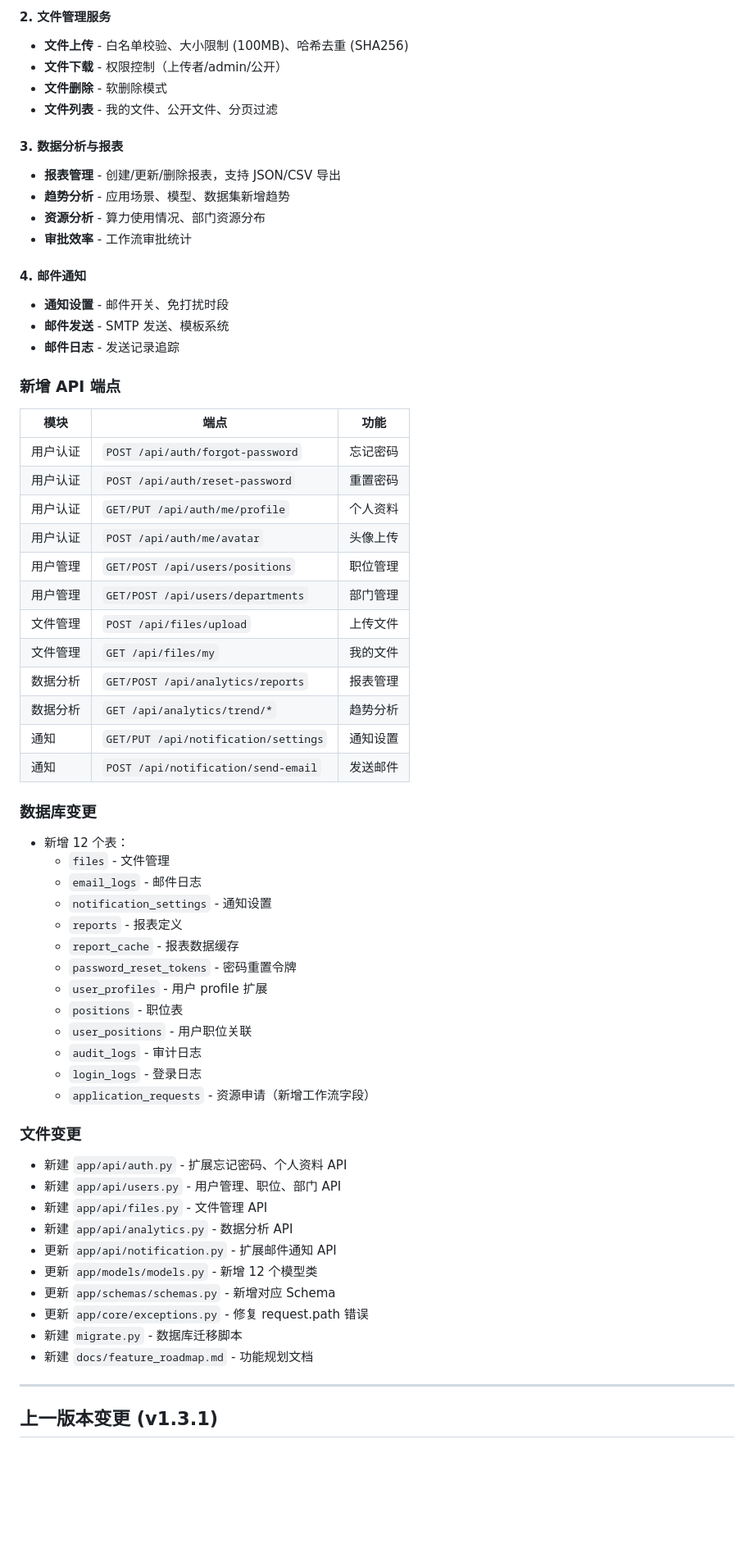
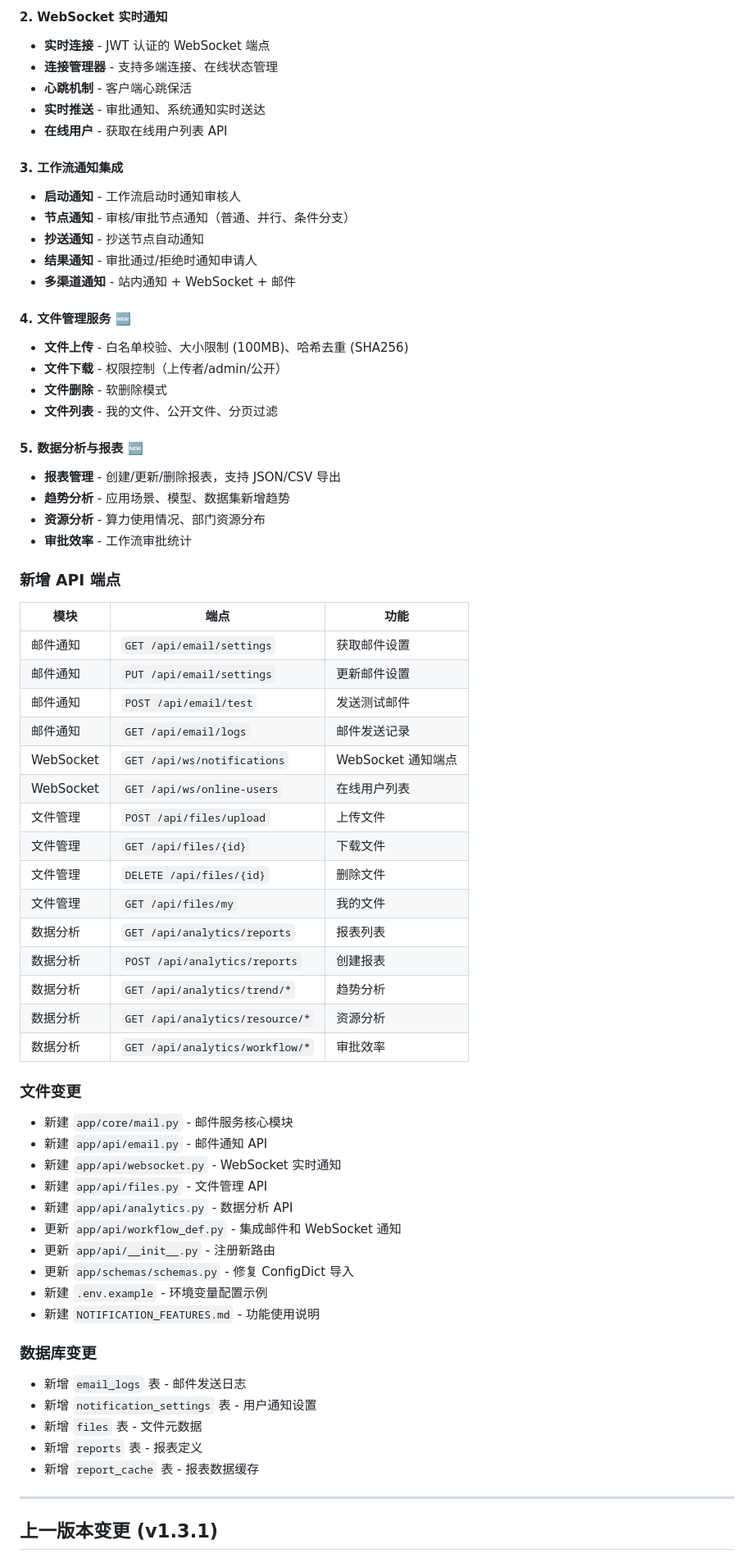
Before and after one commit to difeizheng/ai_manage_platform, a Markdown page: .claude/memory/MEMORY.md, the part around one of its changes. Shown at 82% size. Rendered like a GitHub page; blank space fills up the shorter version.

```diff
--- a/.claude/memory/MEMORY.md
+++ b/.claude/memory/MEMORY.md
@@ -19,64 +86,68 @@
 
-#### 2. 文件管理服务
+#### 2. WebSocket 实时通知
+- **实时连接** - JWT 认证的 WebSocket 端点
+- **连接管理器** - 支持多端连接、在线状态管理
+- **心跳机制** - 客户端心跳保活
+- **实时推送** - 审批通知、系统通知实时送达
+- **在线用户** - 获取在线用户列表 API
+
+#### 3. 工作流通知集成
+- **启动通知** - 工作流启动时通知审核人
+- **节点通知** - 审核/审批节点通知（普通、并行、条件分支）
+- **抄送通知** - 抄送节点自动通知
+- **结果通知** - 审批通过/拒绝时通知申请人
+- **多渠道通知** - 站内通知 + WebSocket + 邮件
+
+#### 4. 文件管理服务 🆕
 - **文件上传** - 白名单校验、大小限制 (100MB)、哈希去重 (SHA256)
 - **文件下载** - 权限控制（上传者/admin/公开）
 - **文件删除** - 软删除模式
 - **文件列表** - 我的文件、公开文件、分页过滤
 
-#### 3. 数据分析与报表
+#### 5. 数据分析与报表 🆕
 - **报表管理** - 创建/更新/删除报表，支持 JSON/CSV 导出
 - **趋势分析** - 应用场景、模型、数据集新增趋势
 - **资源分析** - 算力使用情况、部门资源分布
 - **审批效率** - 工作流审批统计
 
-#### 4. 邮件通知
-- **通知设置** - 邮件开关、免打扰时段
-- **邮件发送** - SMTP 发送、模板系统
-- **邮件日志** - 发送记录追踪
-
 ### 新增 API 端点
 
 | 模块 | 端点 | 功能 |
 |------|------|------|
-| 用户认证 | `POST /api/auth/forgot-password` | 忘记密码 |
-| 用户认证 | `POST /api/auth/reset-password` | 重置密码 |
-| 用户认证 | `GET/PUT /api/auth/me/profile` | 个人资料 |
-| 用户认证 | `POST /api/auth/me/avatar` | 头像上传 |
-| 用户管理 | `GET/POST /api/users/positions` | 职位管理 |
-| 用户管理 | `GET/POST /api/users/departments` | 部门管理 |
+| 邮件通知 | `GET /api/email/settings` | 获取邮件设置 |
+| 邮件通知 | `PUT /api/email/settings` | 更新邮件设置 |
+| 邮件通知 | `POST /api/email/test` | 发送测试邮件 |
+| 邮件通知 | `GET /api/email/logs` | 邮件发送记录 |
+| WebSocket | `GET /api/ws/notifications` | WebSocket 通知端点 |
+| WebSocket | `GET /api/ws/online-users` | 在线用户列表 |
 | 文件管理 | `POST /api/files/upload` | 上传文件 |
+| 文件管理 | `GET /api/files/{id}` | 下载文件 |
+| 文件管理 | `DELETE /api/files/{id}` | 删除文件 |
 | 文件管理 | `GET /api/files/my` | 我的文件 |
-| 数据分析 | `GET/POST /api/analytics/reports` | 报表管理 |
+| 数据分析 | `GET /api/analytics/reports` | 报表列表 |
+| 数据分析 | `POST /api/analytics/reports` | 创建报表 |
 | 数据分析 | `GET /api/analytics/trend/*` | 趋势分析 |
-| 通知 | `GET/PUT /api/notification/settings` | 通知设置 |
-| 通知 | `POST /api/notification/send-email` | 发送邮件 |
+| 数据分析 | `GET /api/analytics/resource/*` | 资源分析 |
+| 数据分析 | `GET /api/analytics/workflow/*` | 审批效率 |
+
+### 文件变更
+- 新建 `app/core/mail.py` - 邮件服务核心模块
+- 新建 `app/api/email.py` - 邮件通知 API
+- 新建 `app/api/websocket.py` - WebSocket 实时通知
+- 新建 `app/api/files.py` - 文件管理 API
+- 新建 `app/api/analytics.py` - 数据分析 API
+- 更新 `app/api/workflow_def.py` - 集成邮件和 WebSocket 通知
+- 更新 `app/api/__init__.py` - 注册新路由
+- 更新 `app/schemas/schemas.py` - 修复 ConfigDict 导入
+- 新建 `.env.example` - 环境变量配置示例
+- 新建 `NOTIFICATION_FEATURES.md` - 功能使用说明
 
 ### 数据库变更
-- 新增 12 个表：
-  - `files` - 文件管理
-  - `email_logs` - 邮件日志
-  - `notification_settings` - 通知设置
-  - `reports` - 报表定义
-  - `report_cache` - 报表数据缓存
-  - `password_reset_tokens` - 密码重置令牌
-  - `user_profiles` - 用户 profile 扩展
-  - `positions` - 职位表
-  - `user_positions` - 用户职位关联
-  - `audit_logs` - 审计日志
-  - `login_logs` - 登录日志
-  - `application_requests` - 资源申请（新增工作流字段）
-
-### 文件变更
-- 新建 `app/api/auth.py` - 扩展忘记密码、个人资料 API
-- 新建 `app/api/users.py` - 用户管理、职位、部门 API
-- 新建 `app/api/files.py` - 文件管理 API
-- 新建 `app/api/analytics.py` - 数据分析 API
-- 更新 `app/api/notification.py` - 扩展邮件通知 API
-- 更新 `app/models/models.py` - 新增 12 个模型类
-- 更新 `app/schemas/schemas.py` - 新增对应 Schema
-- 更新 `app/core/exceptions.py` - 修复 request.path 错误
-- 新建 `migrate.py` - 数据库迁移脚本
-- 新建 `docs/feature_roadmap.md` - 功能规划文档
+- 新增 `email_logs` 表 - 邮件发送日志
+- 新增 `notification_settings` 表 - 用户通知设置
+- 新增 `files` 表 - 文件元数据
+- 新增 `reports` 表 - 报表定义
+- 新增 `report_cache` 表 - 报表数据缓存
 
 ---
 
```
Also changed, not shown: other parts of .claude/memory/MEMORY.md (+106 -11 lines), .claude/memory/bugfix_20260402.md (added, +71 -0 lines).
